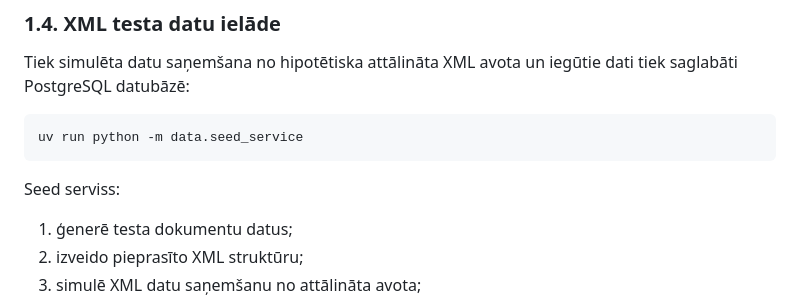
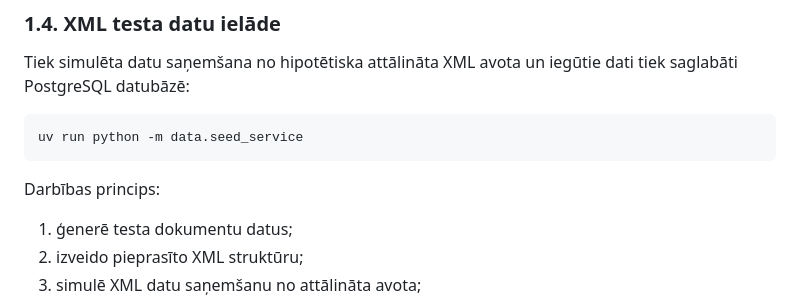
Before and after one commit to MarcisTU/document_viewer, a Markdown page: README.md, the part around the change. Drawn GitHub-style.

Commit message:
edit: comments

````diff
--- a/README.md
+++ b/README.md
@@ -68,7 +68,7 @@ Tiek simulēta datu saņemšana no hipotētiska attālināta XML avota un iegūt
 uv run python -m data.seed_service
 ```
 
-Seed serviss:
+Darbības princips:
 
 1. ģenerē testa dokumentu datus;
 2. izveido pieprasīto XML struktūru;
````
